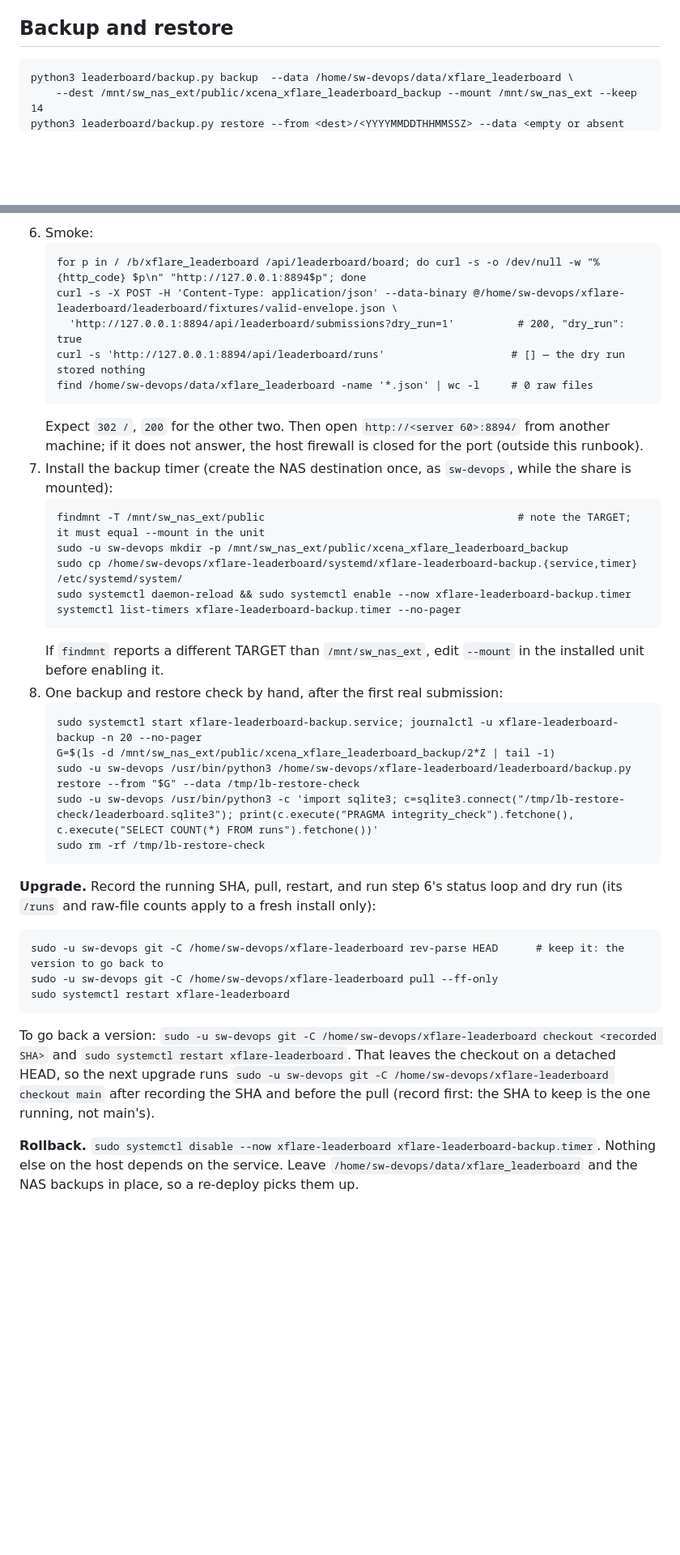
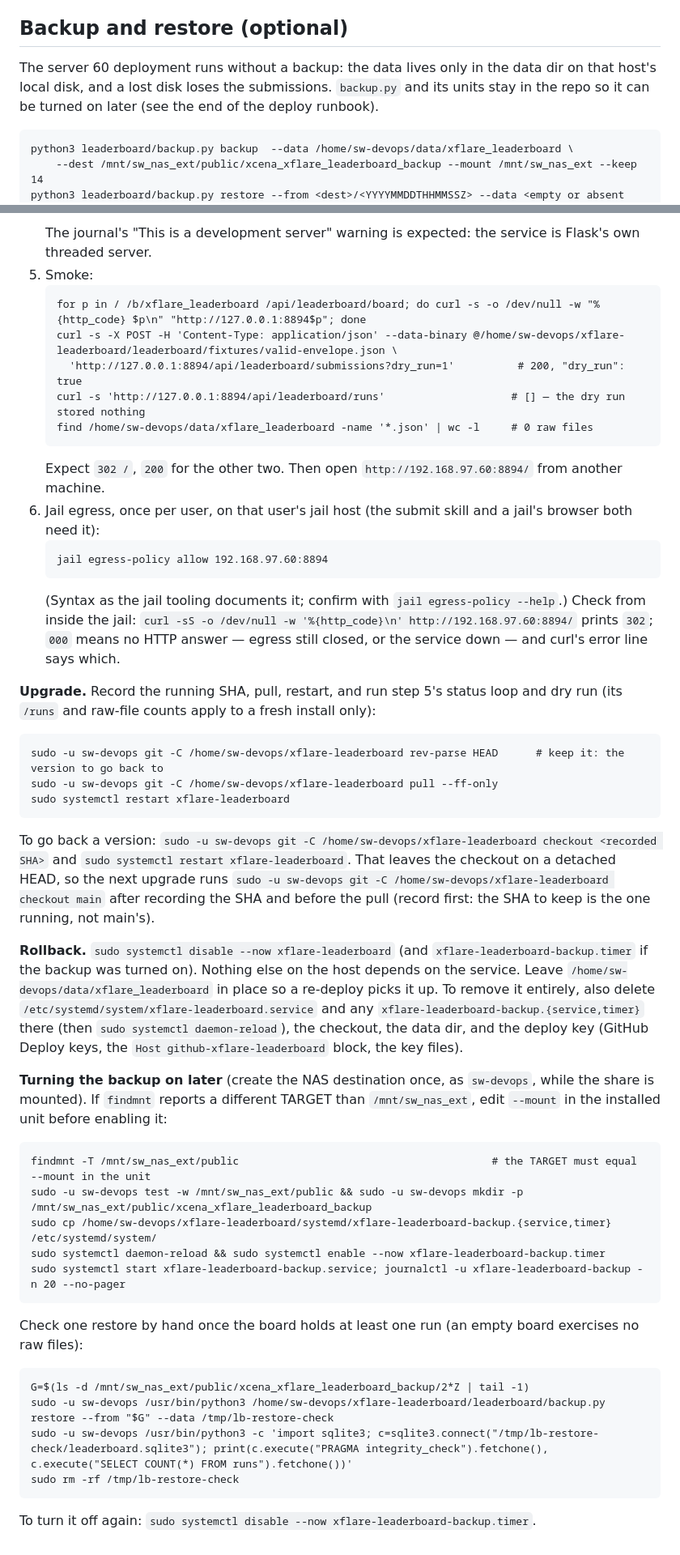
Before and after one commit to xcena-dev/xflare-leaderboard, a Markdown page: README.md, 2 parts joined by grey strips. Shown at 81% size. Rendered like a GitHub page; blank space fills up the shorter version.

````diff
--- a/README.md
+++ b/README.md
@@ -229,7 +229,11 @@ Nothing in CI does this today. A job that wants its runs on the board would:
   lock, and so is the one-time setup (WAL mode, tables, `user_version`). Run the service as a single process;
   nothing else should open the DB read-write (`backup.py` opens it read-only).
 
-## Backup and restore
+## Backup and restore (optional)
+
+The server 60 deployment runs without a backup: the data lives only in the data dir on that host's local disk, and a
+lost disk loses the submissions. `backup.py` and its units stay in the repo so it can be turned on later (see the end
+of the deploy runbook).
 
 ```
 python3 leaderboard/backup.py backup  --data /home/sw-devops/data/xflare_leaderboard \
@@ -300,5 +325,6 @@ Every git command runs as `sw-devops`, the checkout's owner (git refuses a repos
    ```
-6. Smoke:
+   The journal's "This is a development server" warning is expected: the service is Flask's own threaded server.
+5. Smoke:
    ```
    for p in / /b/xflare_leaderboard /api/leaderboard/board; do curl -s -o /dev/null -w "%{http_code} $p\n" "http://127.0.0.1:8894$p"; done
    curl -s -X POST -H 'Content-Type: application/json' --data-binary @/home/sw-devops/xflare-leaderboard/leaderboard/fixtures/valid-envelope.json \
@@ -306,28 +332,16 @@ Every git command runs as `sw-devops`, the checkout's owner (git refuses a repos
    curl -s 'http://127.0.0.1:8894/api/leaderboard/runs'                    # [] — the dry run stored nothing
    find /home/sw-devops/data/xflare_leaderboard -name '*.json' | wc -l     # 0 raw files
    ```
-   Expect `302 /`, `200` for the other two. Then open `http://<server 60>:8894/` from another machine; if it does
-   not answer, the host firewall is closed for the port (outside this runbook).
-7. Install the backup timer (create the NAS destination once, as `sw-devops`, while the share is mounted):
+   Expect `302 /`, `200` for the other two. Then open `http://192.168.97.60:8894/` from another machine.
+6. Jail egress, once per user, on that user's jail host (the submit skill and a jail's browser both need it):
    ```
-   findmnt -T /mnt/sw_nas_ext/public                                        # note the TARGET; it must equal --mount in the unit
-   sudo -u sw-devops mkdir -p /mnt/sw_nas_ext/public/xcena_xflare_leaderboard_backup
-   sudo cp /home/sw-devops/xflare-leaderboard/systemd/xflare-leaderboard-backup.{service,timer} /etc/systemd/system/
-   sudo systemctl daemon-reload && sudo systemctl enable --now xflare-leaderboard-backup.timer
-   systemctl list-timers xflare-leaderboard-backup.timer --no-pager
+   jail egress-policy allow 192.168.97.60:8894
    ```
-   If `findmnt` reports a different TARGET than `/mnt/sw_nas_ext`, edit `--mount` in the installed unit before
-   enabling it.
-8. One backup and restore check by hand, after the first real submission:
-   ```
-   sudo systemctl start xflare-leaderboard-backup.service; journalctl -u xflare-leaderboard-backup -n 20 --no-pager
-   G=$(ls -d /mnt/sw_nas_ext/public/xcena_xflare_leaderboard_backup/2*Z | tail -1)
-   sudo -u sw-devops /usr/bin/python3 /home/sw-devops/xflare-leaderboard/leaderboard/backup.py restore --from "$G" --data /tmp/lb-restore-check
-   sudo -u sw-devops /usr/bin/python3 -c 'import sqlite3; c=sqlite3.connect("/tmp/lb-restore-check/leaderboard.sqlite3"); print(c.execute("PRAGMA integrity_check").fetchone(), c.execute("SELECT COUNT(*) FROM runs").fetchone())'
-   sudo rm -rf /tmp/lb-restore-check
-   ```
+   (Syntax as the jail tooling documents it; confirm with `jail egress-policy --help`.) Check from inside the jail:
+   `curl -sS -o /dev/null -w '%{http_code}\n' http://192.168.97.60:8894/` prints `302`; `000` means no HTTP answer
+   — egress still closed, or the service down — and curl's error line says which.
 
-**Upgrade.** Record the running SHA, pull, restart, and run step 6's status loop and dry run (its `/runs` and
+**Upgrade.** Record the running SHA, pull, restart, and run step 5's status loop and dry run (its `/runs` and
 raw-file counts apply to a fresh install only):
 ```
 sudo -u sw-devops git -C /home/sw-devops/xflare-leaderboard rev-parse HEAD      # keep it: the version to go back to
@@ -339,6 +353,26 @@ To go back a version: `sudo -u sw-devops git -C /home/sw-devops/xflare-leaderboa
 `sudo -u sw-devops git -C /home/sw-devops/xflare-leaderboard checkout main` after recording the SHA and before the
 pull (record first: the SHA to keep is the one running, not main's).
 
-**Rollback.** `sudo systemctl disable --now xflare-leaderboard xflare-leaderboard-backup.timer`. Nothing else on
-the host depends on the service. Leave `/home/sw-devops/data/xflare_leaderboard` and the NAS backups in place, so a
-re-deploy picks them up.
+**Rollback.** `sudo systemctl disable --now xflare-leaderboard` (and `xflare-leaderboard-backup.timer` if the
+backup was turned on). Nothing else on the host depends on the service. Leave `/home/sw-devops/data/xflare_leaderboard`
+in place so a re-deploy picks it up. To remove it entirely, also delete `/etc/systemd/system/xflare-leaderboard.service`
+and any `xflare-leaderboard-backup.{service,timer}` there (then `sudo systemctl daemon-reload`), the checkout, the
+data dir, and the deploy key (GitHub Deploy keys, the `Host github-xflare-leaderboard` block, the key files).
+
+**Turning the backup on later** (create the NAS destination once, as `sw-devops`, while the share is mounted). If
+`findmnt` reports a different TARGET than `/mnt/sw_nas_ext`, edit `--mount` in the installed unit before enabling it:
+```
+findmnt -T /mnt/sw_nas_ext/public                                        # the TARGET must equal --mount in the unit
+sudo -u sw-devops test -w /mnt/sw_nas_ext/public && sudo -u sw-devops mkdir -p /mnt/sw_nas_ext/public/xcena_xflare_leaderboard_backup
+sudo cp /home/sw-devops/xflare-leaderboard/systemd/xflare-leaderboard-backup.{service,timer} /etc/systemd/system/
+sudo systemctl daemon-reload && sudo systemctl enable --now xflare-leaderboard-backup.timer
+sudo systemctl start xflare-leaderboard-backup.service; journalctl -u xflare-leaderboard-backup -n 20 --no-pager
+```
+Check one restore by hand once the board holds at least one run (an empty board exercises no raw files):
+```
+G=$(ls -d /mnt/sw_nas_ext/public/xcena_xflare_leaderboard_backup/2*Z | tail -1)
+sudo -u sw-devops /usr/bin/python3 /home/sw-devops/xflare-leaderboard/leaderboard/backup.py restore --from "$G" --data /tmp/lb-restore-check
+sudo -u sw-devops /usr/bin/python3 -c 'import sqlite3; c=sqlite3.connect("/tmp/lb-restore-check/leaderboard.sqlite3"); print(c.execute("PRAGMA integrity_check").fetchone(), c.execute("SELECT COUNT(*) FROM runs").fetchone())'
+sudo rm -rf /tmp/lb-restore-check
+```
+To turn it off again: `sudo systemctl disable --now xflare-leaderboard-backup.timer`.
````
Also changed, not shown: other parts of README.md (+48 -27 lines).
